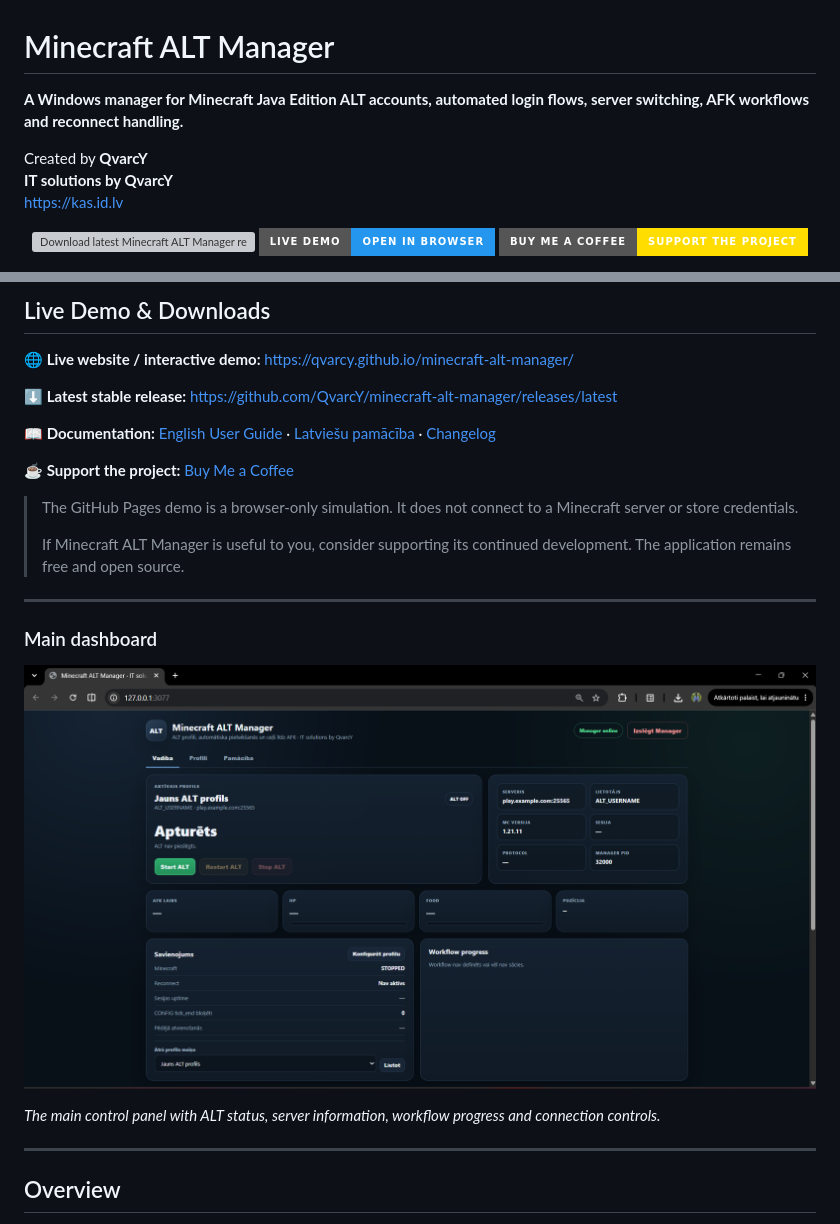
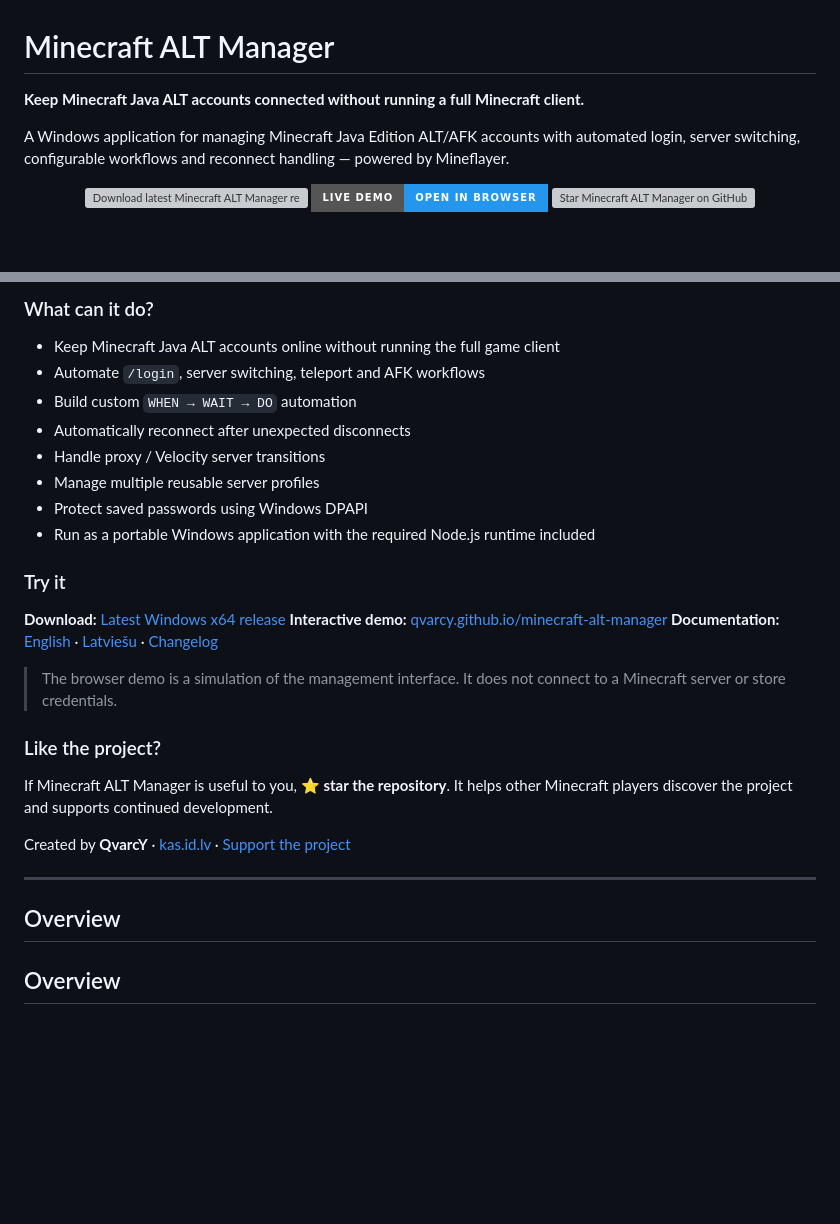
Before and after one commit to QvarcY/minecraft-alt-manager, a Markdown page: README.md, 2 parts joined by grey strips. Rendered like a GitHub page; badges without logos; blank space fills up the shorter version; grey boxes are pictures that could not be loaded.

Commit message:
Revise README for clarity and feature highlights
Updated README to clarify project purpose and features.

```diff
--- a/README.md
+++ b/README.md
@@ -1,10 +1,8 @@
 # Minecraft ALT Manager
 
-**A Windows manager for Minecraft Java Edition ALT accounts, automated login flows, server switching, AFK workflows and reconnect handling.**
+**Keep Minecraft Java ALT accounts connected without running a full Minecraft client.**
 
-Created by **QvarcY**<br>
-**IT solutions by QvarcY**<br>
-https://kas.id.lv
+A Windows application for managing Minecraft Java Edition ALT/AFK accounts with automated login, server switching, configurable workflows and reconnect handling — powered by Mineflayer.
 
 <p align="center">
   <a href="https://github.com/QvarcY/minecraft-alt-manager/releases/latest">
@@ -13,8 +11,8 @@ https://kas.id.lv
   <a href="https://qvarcy.github.io/minecraft-alt-manager/">
     <img src="https://img.shields.io/badge/Live_Demo-Open_in_Browser-2496ED?style=for-the-badge" alt="Open Minecraft ALT Manager live demo">
   </a>
-  <a href="https://buymeacoffee.com/craftin">
-    <img src="https://img.shields.io/badge/Buy_Me_a_Coffee-Support_the_Project-FFDD00?style=for-the-badge&logo=buymeacoffee&logoColor=000000" alt="Support Minecraft ALT Manager on Buy Me a Coffee">
+  <a href="https://github.com/QvarcY/minecraft-alt-manager/stargazers">
+    <img src="https://img.shields.io/github/stars/QvarcY/minecraft-alt-manager?style=for-the-badge&label=Star" alt="Star Minecraft ALT Manager on GitHub">
   </a>
 </p>
 
@@ -22,33 +20,34 @@ https://kas.id.lv
 
-## Live Demo & Downloads
+### What can it do?
 
-**🌐 Live website / interactive demo:**
-https://qvarcy.github.io/minecraft-alt-manager/
+* Keep Minecraft Java ALT accounts online without running the full game client
+* Automate `/login`, server switching, teleport and AFK workflows
+* Build custom `WHEN → WAIT → DO` automation
+* Automatically reconnect after unexpected disconnects
+* Handle proxy / Velocity server transitions
+* Manage multiple reusable server profiles
+* Protect saved passwords using Windows DPAPI
+* Run as a portable Windows application with the required Node.js runtime included
 
-**⬇️ Latest stable release:**
-https://github.com/QvarcY/minecraft-alt-manager/releases/latest
+### Try it
 
-**📖 Documentation:**
-[English User Guide](https://qvarcy.github.io/minecraft-alt-manager/guide-en.html) ·
-[Latviešu pamācība](https://qvarcy.github.io/minecraft-alt-manager/guide-lv.html) ·
-[Changelog](https://qvarcy.github.io/minecraft-alt-manager/changelog.html)
+**Download:** [Latest Windows x64 release](https://github.com/QvarcY/minecraft-alt-manager/releases/latest)
+**Interactive demo:** [qvarcy.github.io/minecraft-alt-manager](https://qvarcy.github.io/minecraft-alt-manager/)
+**Documentation:** [English](https://qvarcy.github.io/minecraft-alt-manager/guide-en.html) · [Latviešu](https://qvarcy.github.io/minecraft-alt-manager/guide-lv.html) · [Changelog](https://qvarcy.github.io/minecraft-alt-manager/changelog.html)
 
-**☕ Support the project:**
-[Buy Me a Coffee](https://buymeacoffee.com/craftin)
+> The browser demo is a simulation of the management interface. It does not connect to a Minecraft server or store credentials.
 
-> The GitHub Pages demo is a browser-only simulation. It does not connect to a Minecraft server or store credentials.
->
-> If Minecraft ALT Manager is useful to you, consider supporting its continued development. The application remains free and open source.
+### Like the project?
+
+If Minecraft ALT Manager is useful to you, **⭐ star the repository**.
+It helps other Minecraft players discover the project and supports continued development.
+
+Created by **QvarcY** · [kas.id.lv](https://kas.id.lv) · [Support the project](https://buymeacoffee.com/craftin)
 
 ---
 
-### Main dashboard
+## Overview
 
-![Minecraft ALT Manager main dashboard](docs/screenshots/01-main-dashboard.png)
-
-*The main control panel with ALT status, server information, workflow progress and connection controls.*
-
----
 
 ## Overview
 
```
Also changed, not shown: other parts of README.md (+1 -1 lines).
